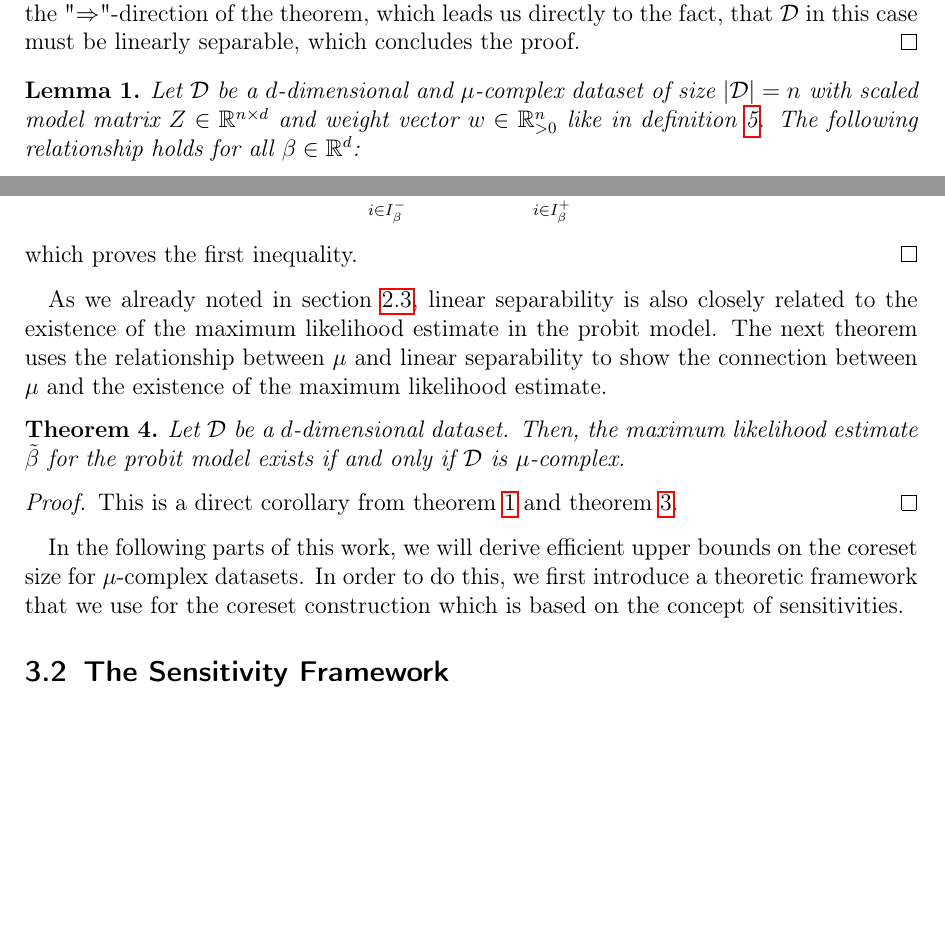
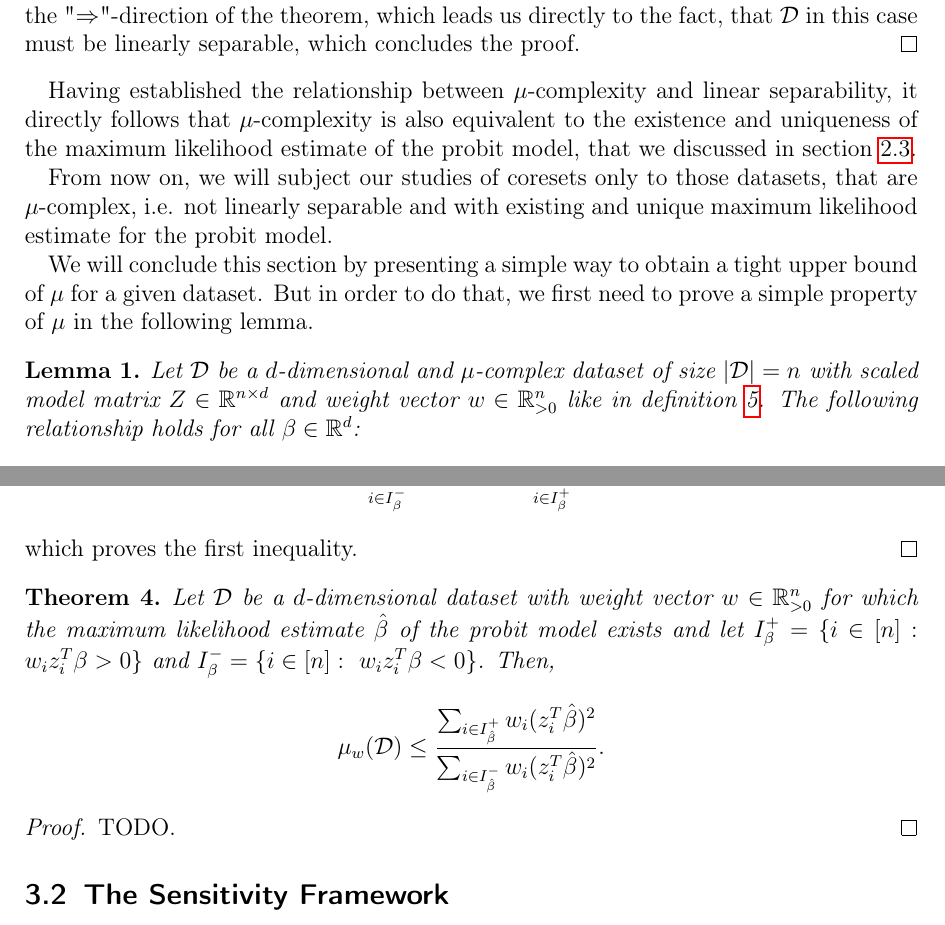
Before and after one commit to chr-peters/masters-thesis, a LaTeX thesis (masters_thesis_christian_peters.tex, which reads sections/coresets/lower_bounds_mu.tex): two parts of pages 20 and 21 of 37, joined at a grey line, cut so that both start at the same text, the shorter picture padded with empty space. Compiled offline with pdfLaTeX.

Commit message:
restructuring and preparing new theorem that shows how to calculate mu

```diff
--- a/sections/coresets/lower_bounds_mu.tex
+++ b/sections/coresets/lower_bounds_mu.tex
@@ -329,6 +329,22 @@ which leads us directly to the fact, that $\mathcal{D}$ in this case must
 be linearly separable, which concludes the proof.
 \end{proof}
 
+Having established the relationship between $\mu$-complexity and
+linear separability, it directly follows that $\mu$-complexity is
+also equivalent to the existence and uniqueness of the
+maximum likelihood estimate of the probit model, that we discussed
+in section~\ref{sec:parameter-estimation}.
+
+From now on, we will subject our studies of coresets only to
+those datasets, that are $\mu$-complex, i.e. not linearly separable
+and with existing and unique maximum likelihood estimate for the
+probit model.
+
+We will conclude this section by presenting a simple way to obtain
+a tight upper bound of $\mu$ for a given dataset.
+But in order to do that, we first need to prove a simple
+property of $\mu$ in the following lemma.
+
 \begin{lemma}
     \label{lemma:mu-inequalities}
     Let $\mathcal{D}$ be a $d$-dimensional and $\mu$-complex dataset of size
@@ -372,26 +388,19 @@ be linearly separable, which concludes the proof.
     which proves the first inequality.
 \end{proof}
 
-
-As we already noted in section~\ref{sec:parameter-estimation},
-linear separability is also closely related to the existence
-of the maximum likelihood estimate in the probit model.
-The next theorem uses the relationship between $\mu$ and
-linear separability to show the connection between $\mu$
-and the existence of the maximum likelihood estimate.
-
 \begin{theorem}
-    Let $\mathcal{D}$ be a $d$-dimensional dataset.
-    Then, the maximum likelihood estimate $\tilde\beta$ for the probit
-    model exists if and only if $\mathcal{D}$ is $\mu$-complex.
+    Let $\mathcal{D}$ be a $d$-dimensional dataset with
+    weight vector $w \in \mathbb{R}^n_{>0}$ for which the maximum
+    likelihood estimate $\hat\beta$ of the probit model exists
+    and let $I_\beta^+ = \{i \in [n]:\ w_i z_i^T \beta > 0 \}$
+    and $I_\beta^- = \{i \in [n]:\ w_i z_i^T \beta < 0 \}$.
+    Then,
+    \begin{equation*}
+        \mu_w(\mathcal{D}) \leq
+        \frac{\sum_{i \in I_{\hat\beta}^+} w_i (z_i^T \hat\beta)^2}
+        {\sum_{i \in I_{\hat\beta}^-} w_i (z_i^T \hat\beta)^2}.
+    \end{equation*}
 \end{theorem}
 \begin{proof}
-    This is a direct corollary from theorem~\ref{theorem:probit-existence}
-    and theorem~\ref{theorem:mu-linear-separability}.
+    TODO.
 \end{proof}
-
-In the following parts of this work, we will derive efficient upper
-bounds on the coreset size for $\mu$-complex datasets.
-In order to do this, we first introduce a theoretic
-framework that we use for the coreset construction which
-is based on the concept of sensitivities.
```
Also changed, not shown: sections/coresets/lower_bounds_mu.tex (2 more changed lines).
